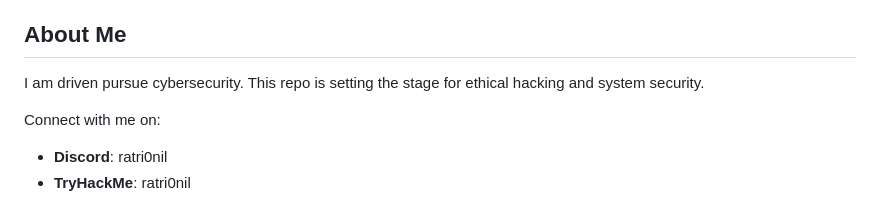
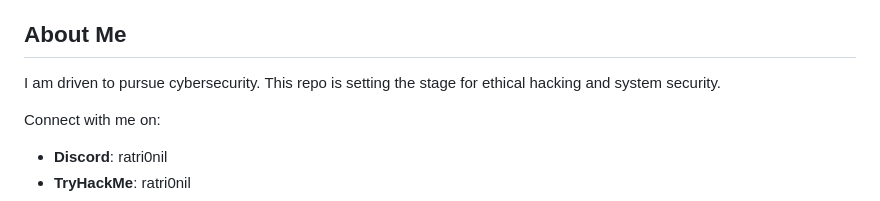
Before and after one commit to ratri0git/LANGUAGE, a Markdown page: README.md, the part around the change. Drawn GitHub-style.

```diff
--- a/README.md
+++ b/README.md
@@ -57,7 +57,7 @@ git clone https://github.com/ratri0git/LANGUAGE.git
 - Tip: Use a Linux VM (e.g., VirtualBox) for a consistent experience.
 
 ## About Me
-I am driven pursue cybersecurity. This repo is setting the stage for ethical hacking and system security.
+I am driven to pursue cybersecurity. This repo is setting the stage for ethical hacking and system security.
 
 Connect with me on:
 - **Discord**: ratri0nil
```
